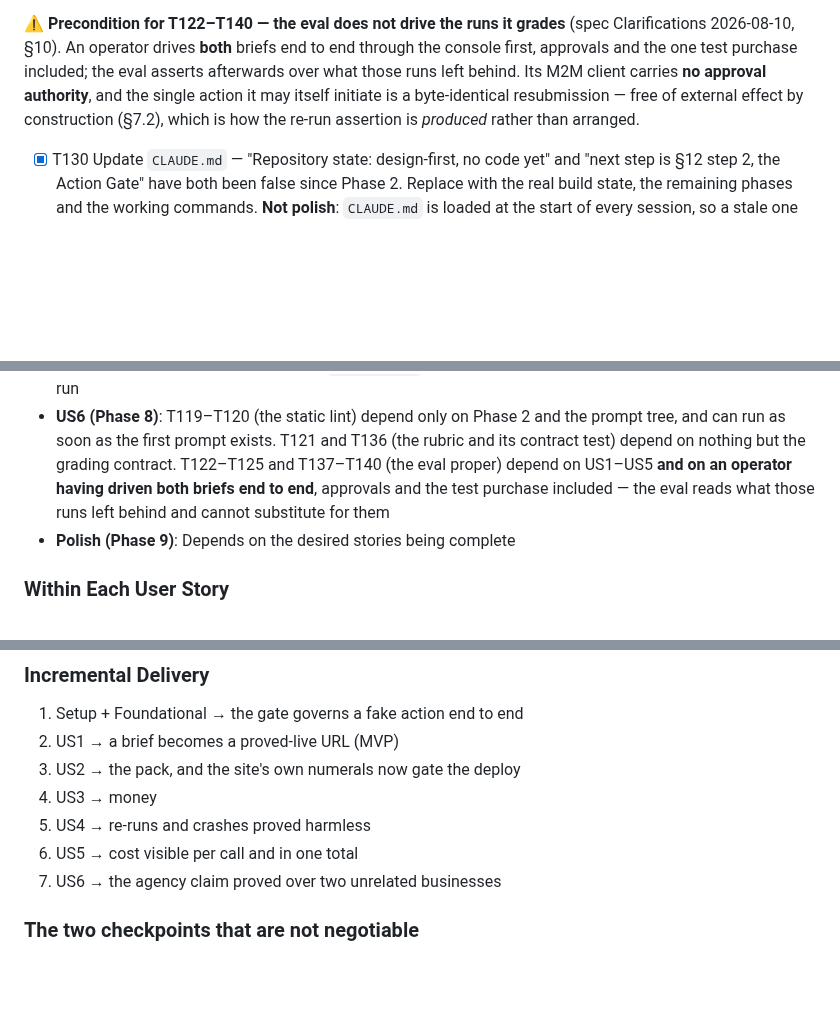
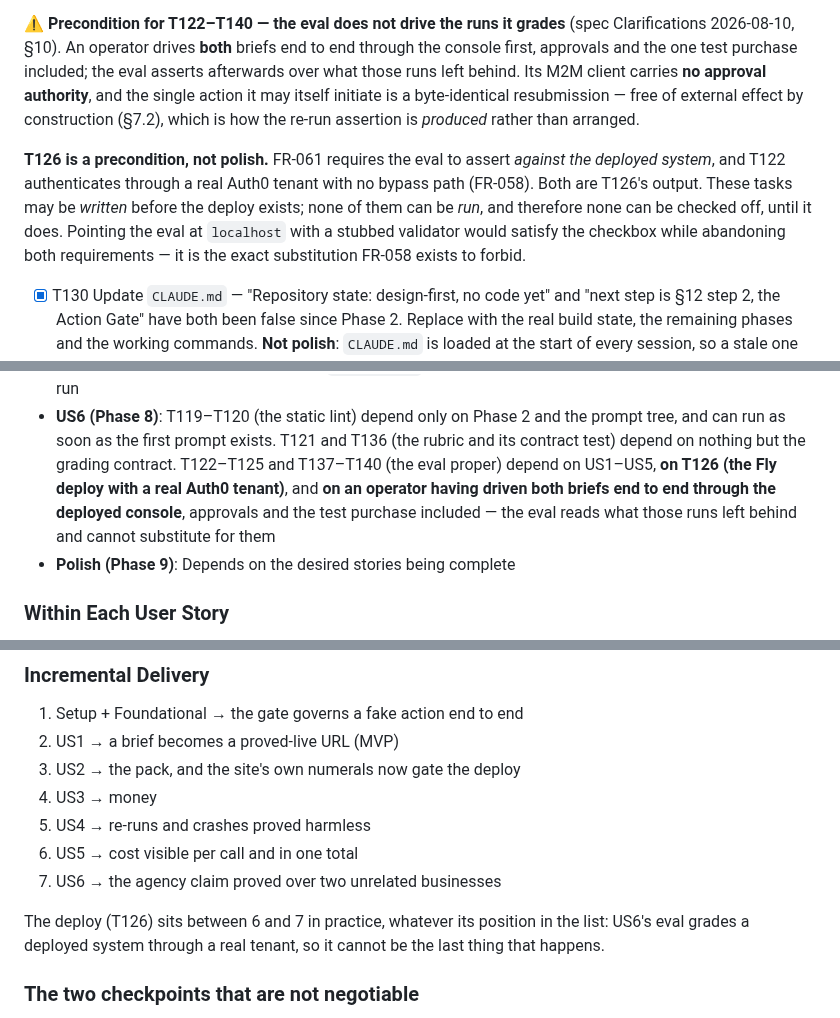
Before and after one commit to matteopilotto/epyhia, a Markdown page: specs/001-epyhia-agency/tasks.md, 3 parts joined by grey strips. Rendered like a GitHub page; blank space fills up the shorter version.

Commit message:
docs: name the Fly deploy as a precondition of the US6 eval
FR-061 requires the eval to assert against the deployed system and FR-058
requires it to authenticate through a real tenant — both are T126's output,
and T126 sits in Phase 9, after the eval phase.

The Phase 8 note already stops those tasks on a human precondition; this adds
the infrastructural one, and names the localhost-plus-stubbed-validator
workaround as the substitution FR-058 exists to forbid.

```diff
--- a/specs/001-epyhia-agency/tasks.md
+++ b/specs/001-epyhia-agency/tasks.md
@@ -314,6 +314,13 @@ what those runs left behind. Its M2M client carries **no approval authority**, a
 action it may itself initiate is a byte-identical resubmission — free of external effect by
 construction (§7.2), which is how the re-run assertion is *produced* rather than arranged.
 
+**T126 is a precondition, not polish.** FR-061 requires the eval to assert *against the deployed
+system*, and T122 authenticates through a real Auth0 tenant with no bypass path (FR-058). Both
+are T126's output. These tasks may be *written* before the deploy exists; none of them can be
+*run*, and therefore none can be checked off, until it does. Pointing the eval at `localhost`
+with a stubbed validator would satisfy the checkbox while abandoning both requirements — it is
+the exact substitution FR-058 exists to forbid.
+
 - [X] T130 Update `CLAUDE.md` — "Repository state: design-first, no code yet" and "next step is
   §12 step 2, the Action Gate" have both been false since Phase 2. Replace with the real build
   state, the remaining phases and the working commands. **Not polish**: `CLAUDE.md` is loaded at
@@ -370,8 +377,9 @@ businesses — and the report is honest about which half of it a machine checked
 - **US6 (Phase 8)**: T119–T120 (the static lint) depend only on Phase 2 and the prompt tree, and
   can run as soon as the first prompt exists. T121 and T136 (the rubric and its contract test)
   depend on nothing but the grading contract. T122–T125 and T137–T140 (the eval proper) depend on
-  US1–US5 **and on an operator having driven both briefs end to end**, approvals and the test
-  purchase included — the eval reads what those runs left behind and cannot substitute for them
+  US1–US5, **on T126 (the Fly deploy with a real Auth0 tenant)**, and **on an operator having
+  driven both briefs end to end through the deployed console**, approvals and the test purchase
+  included — the eval reads what those runs left behind and cannot substitute for them
 - **Polish (Phase 9)**: Depends on the desired stories being complete
 
 ### Within Each User Story
@@ -459,6 +467,10 @@ Task: "Remotion archetypes in video/"
 6. US5 → cost visible per call and in one total
 7. US6 → the agency claim proved over two unrelated businesses
 
+The deploy (T126) sits between 6 and 7 in practice, whatever its position in the list: US6's
+eval grades a deployed system through a real tenant, so it cannot be the last thing that
+happens.
+
 ### The two checkpoints that are not negotiable
 
 - **After Phase 2a**: the gate is testable with zero agents, zero credentials and zero network. If
```
Also changed, not shown: other parts of specs/001-epyhia-agency/tasks.md (+1 -1 lines).
